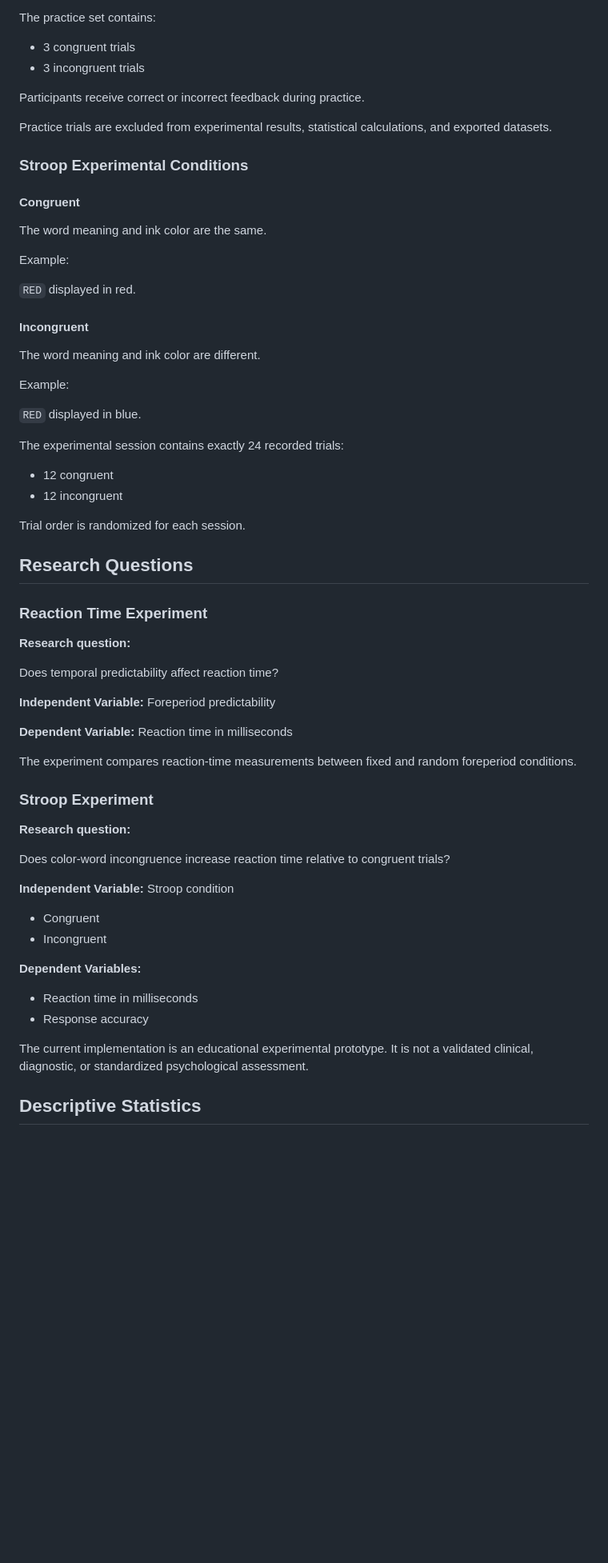
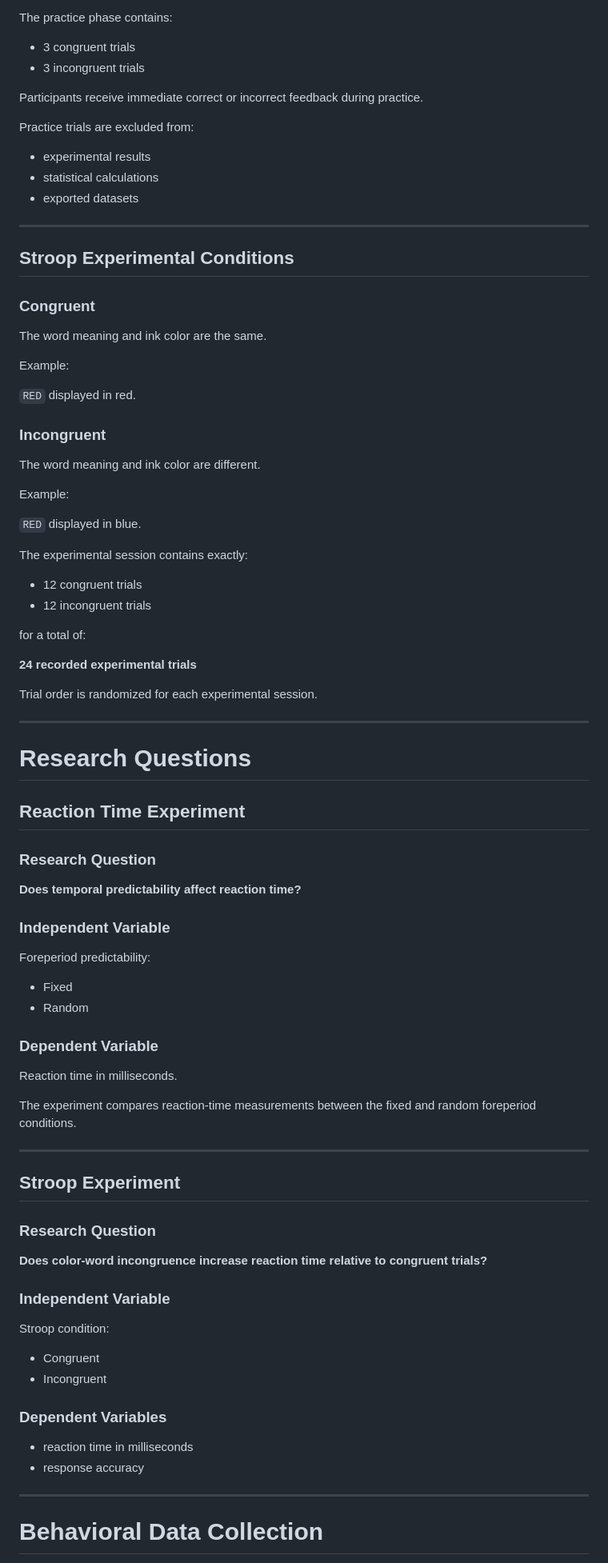
Before and after one commit to mercanelif/CogLab, a Markdown page: README.md, the part around one of its changes. Shown at 80% size. GitHub-like rendering; blank space fills up the shorter version.

Commit message:
docs: finalize CogLab v1.0 README

```diff
--- a/README.md
+++ b/README.md
@@ -116,18 +159,23 @@ Participants complete 6 practice trials before beginning the experimental
 phase.
 
-The practice set contains:
+The practice phase contains:
 
 - 3 congruent trials
 - 3 incongruent trials
 
-Participants receive correct or incorrect feedback during practice.
+Participants receive immediate correct or incorrect feedback during practice.
 
-Practice trials are excluded from experimental results, statistical
-calculations, and exported datasets.
+Practice trials are excluded from:
 
-### Stroop Experimental Conditions
+- experimental results
+- statistical calculations
+- exported datasets
 
-#### Congruent
+---
+
+## Stroop Experimental Conditions
+
+### Congruent
 
 The word meaning and ink color are the same.
 
@@ -135,7 +183,7 @@ Example:
 
 `RED` displayed in red.
 
-#### Incongruent
+### Incongruent
 
 The word meaning and ink color are different.
 
@@ -143,48 +191,63 @@ Example:
 
 `RED` displayed in blue.
 
-The experimental session contains exactly 24 recorded trials:
+The experimental session contains exactly:
 
-- 12 congruent
-- 12 incongruent
+- 12 congruent trials
+- 12 incongruent trials
 
-Trial order is randomized for each session.
+for a total of:
 
-## Research Questions
+**24 recorded experimental trials**
 
-### Reaction Time Experiment
+Trial order is randomized for each experimental session.
 
-**Research question:**
+---
 
-Does temporal predictability affect reaction time?
+# Research Questions
 
-**Independent Variable:** Foreperiod predictability
+## Reaction Time Experiment
 
-**Dependent Variable:** Reaction time in milliseconds
+### Research Question
 
-The experiment compares reaction-time measurements between fixed and random
-foreperiod conditions.
+**Does temporal predictability affect reaction time?**
 
-### Stroop Experiment
+### Independent Variable
 
-**Research question:**
+Foreperiod predictability:
 
-Does color-word incongruence increase reaction time relative to congruent
-trials?
+- Fixed
+- Random
 
-**Independent Variable:** Stroop condition
+### Dependent Variable
+
+Reaction time in milliseconds.
+
+The experiment compares reaction-time measurements between the fixed and
+random foreperiod conditions.
+
+---
+
+## Stroop Experiment
+
+### Research Question
+
+**Does color-word incongruence increase reaction time relative to congruent
+trials?**
+
+### Independent Variable
+
+Stroop condition:
 
 - Congruent
 - Incongruent
 
-**Dependent Variables:**
+### Dependent Variables
 
-- Reaction time in milliseconds
-- Response accuracy
+- reaction time in milliseconds
+- response accuracy
 
-The current implementation is an educational experimental prototype. It is
-not a validated clinical, diagnostic, or standardized psychological
-assessment.
+---
 
-## Descriptive Statistics
+# Behavioral Data Collection
 
```
Also changed, not shown: other parts of README.md (+132 -88 lines).
